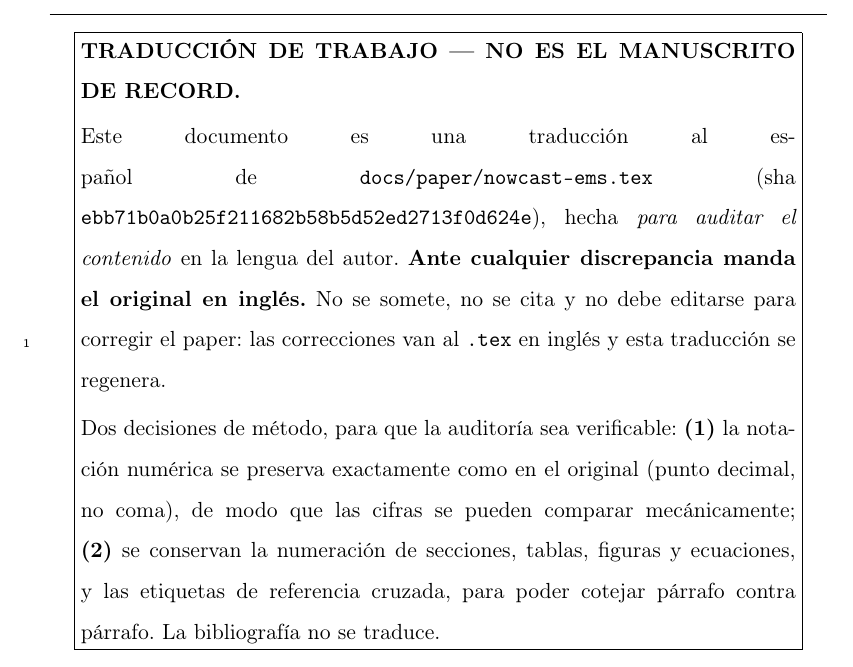
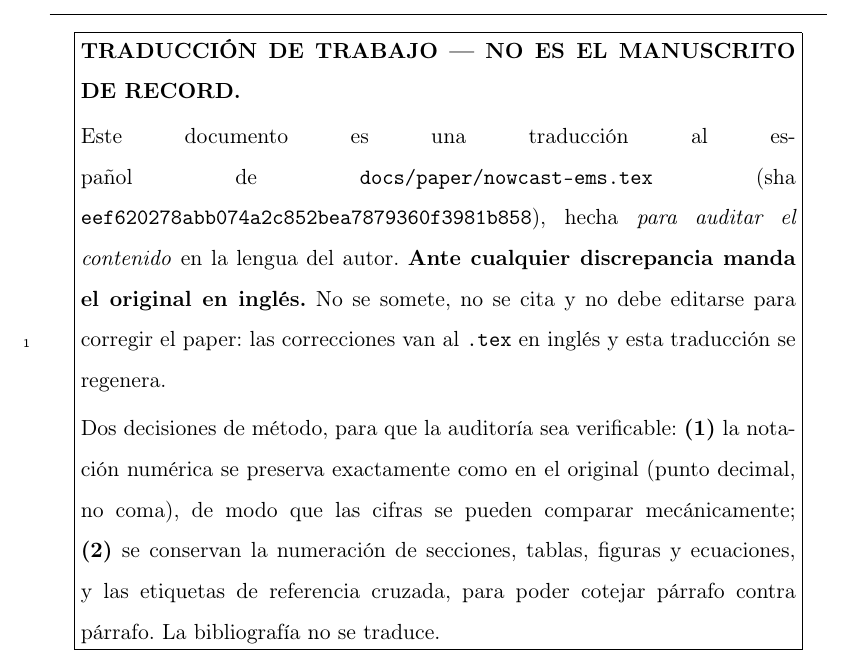
Before and after one commit to franciscoparrao/nowcast, a LaTeX paper (docs/paper/nowcast-ems-ES.tex): part of page 5 of 71, cut so that both start at the same text. Compiled offline with pdfLaTeX.

Commit message:
docs(paper-es): sourcehash al día con eef6202
Co-Authored-By: Claude Opus 5.5 <noreply@anthropic.com>

```diff
--- a/docs/paper/nowcast-ems-ES.tex
+++ b/docs/paper/nowcast-ems-ES.tex
@@ -31,7 +31,7 @@
 \usepackage{tikz}
 \usetikzlibrary{arrows.meta, positioning, fit, backgrounds}
 
-\newcommand{\sourcehash}{ebb71b0a0b25f211682b58b5d52ed2713f0d624e}
+\newcommand{\sourcehash}{eef620278abb074a2c852bea7879360f3981b858}
 
 \journal{Environmental Modelling \& Software (traducción de trabajo)}
 
```
Also changed, not shown: docs/paper/nowcast-ems-ES.tex (2 more changed lines).
